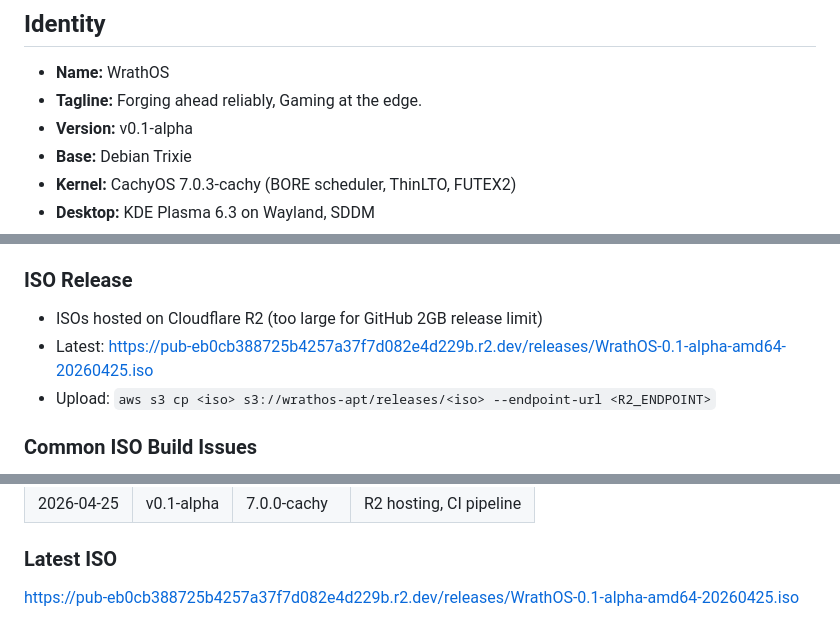
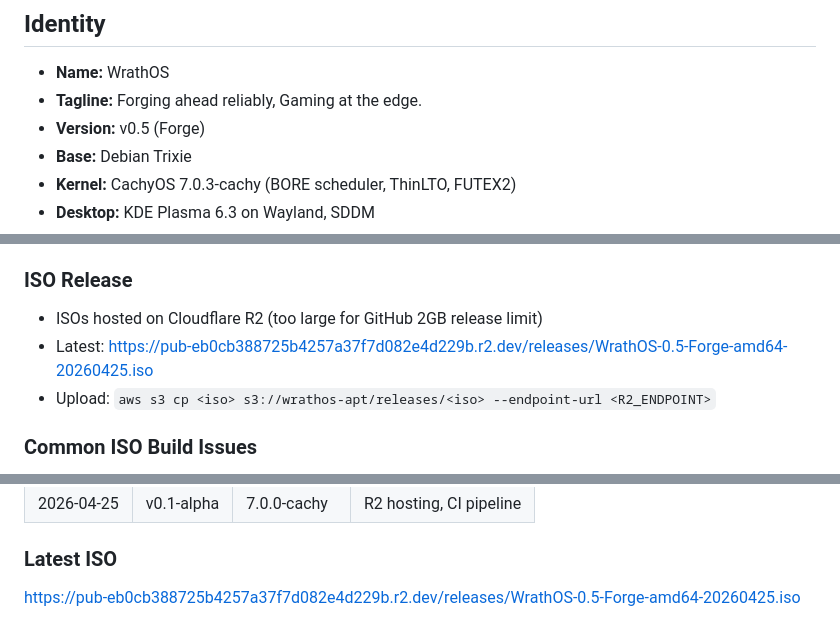
Before and after one commit to Vaeldus/WrathOS, a Markdown page: docs/PROJECT-STATE.md, 3 parts joined by grey strips. Rendered like a GitHub page.

Commit message:
feat: bump version to 0.5 (Forge)

```diff
--- a/docs/PROJECT-STATE.md
+++ b/docs/PROJECT-STATE.md
@@ -6,7 +6,7 @@
 ## Identity
 - **Name:** WrathOS
 - **Tagline:** Forging ahead reliably, Gaming at the edge.
-- **Version:** v0.1-alpha
+- **Version:** v0.5 (Forge)
 - **Base:** Debian Trixie
 - **Kernel:** CachyOS 7.0.3-cachy (BORE scheduler, ThinLTO, FUTEX2)
 - **Desktop:** KDE Plasma 6.3 on Wayland, SDDM
@@ -142,7 +142,7 @@ sudo lb build 2>&1 | tee ~/wrathos/build.log
 
 ### ISO Release
 - ISOs hosted on Cloudflare R2 (too large for GitHub 2GB release limit)
-- Latest: https://pub-eb0cb388725b4257a37f7d082e4d229b.r2.dev/releases/WrathOS-0.1-alpha-amd64-20260425.iso
+- Latest: https://pub-eb0cb388725b4257a37f7d082e4d229b.r2.dev/releases/WrathOS-0.5-Forge-amd64-20260425.iso
 - Upload: `aws s3 cp <iso> s3://wrathos-apt/releases/<iso> --endpoint-url <R2_ENDPOINT>`
 
 ### Common ISO Build Issues
@@ -297,4 +297,4 @@ Installed bundles tracked at `~/.wrathos-bundles-installed`.
 | 2026-04-25 | v0.1-alpha | 7.0.0-cachy | R2 hosting, CI pipeline |
 
 ### Latest ISO
-https://pub-eb0cb388725b4257a37f7d082e4d229b.r2.dev/releases/WrathOS-0.1-alpha-amd64-20260425.iso
+https://pub-eb0cb388725b4257a37f7d082e4d229b.r2.dev/releases/WrathOS-0.5-Forge-amd64-20260425.iso
```
